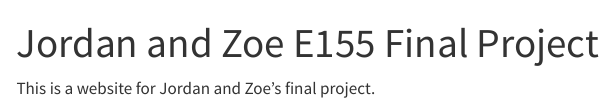
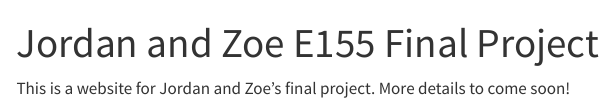
Before and after one commit to jordancarlin/e155-project, a Quarto document (website/index.qmd): the page in a window 1100 px wide, from its top. Rendered offline with R 4.5, knitr and Pandoc in place of Quarto, with nearby package versions; menus at the side of the page are left out.

```diff
--- a/.github/workflows/publish.yml
+++ b/.github/workflows/publish.yml
@@ -21,5 +21,6 @@
         uses: quarto-dev/quarto-actions/publish@v2
         with:
           target: gh-pages
+          path: website
         env:
           GITHUB_TOKEN: ${{ secrets.GITHUB_TOKEN }}
--- a/website/index.qmd
+++ b/website/index.qmd
@@ -3,3 +3,4 @@
 ---
 
 This is a website for Jordan and Zoe's final project.
+More details to come soon!
```
Also changed, not shown: website/_quarto.yml (line endings or trailing spaces).
